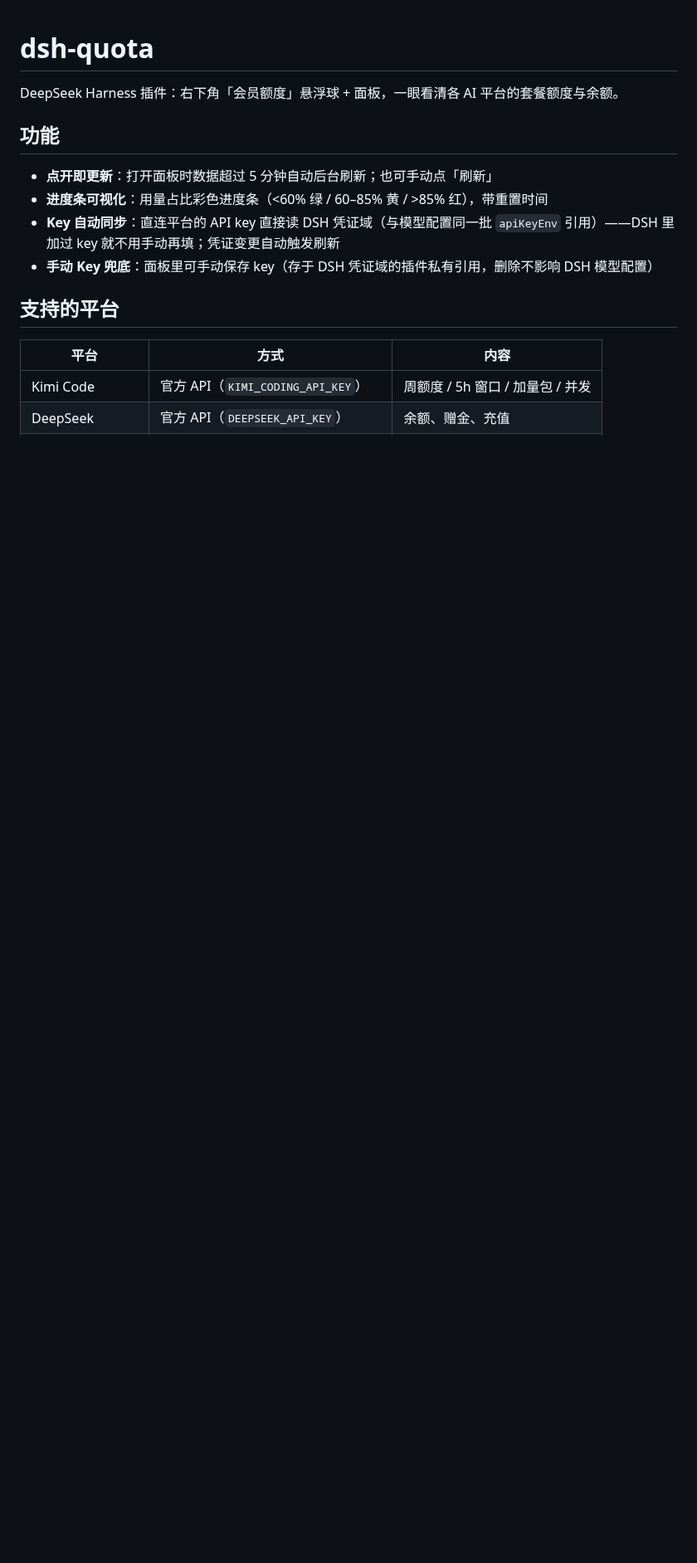
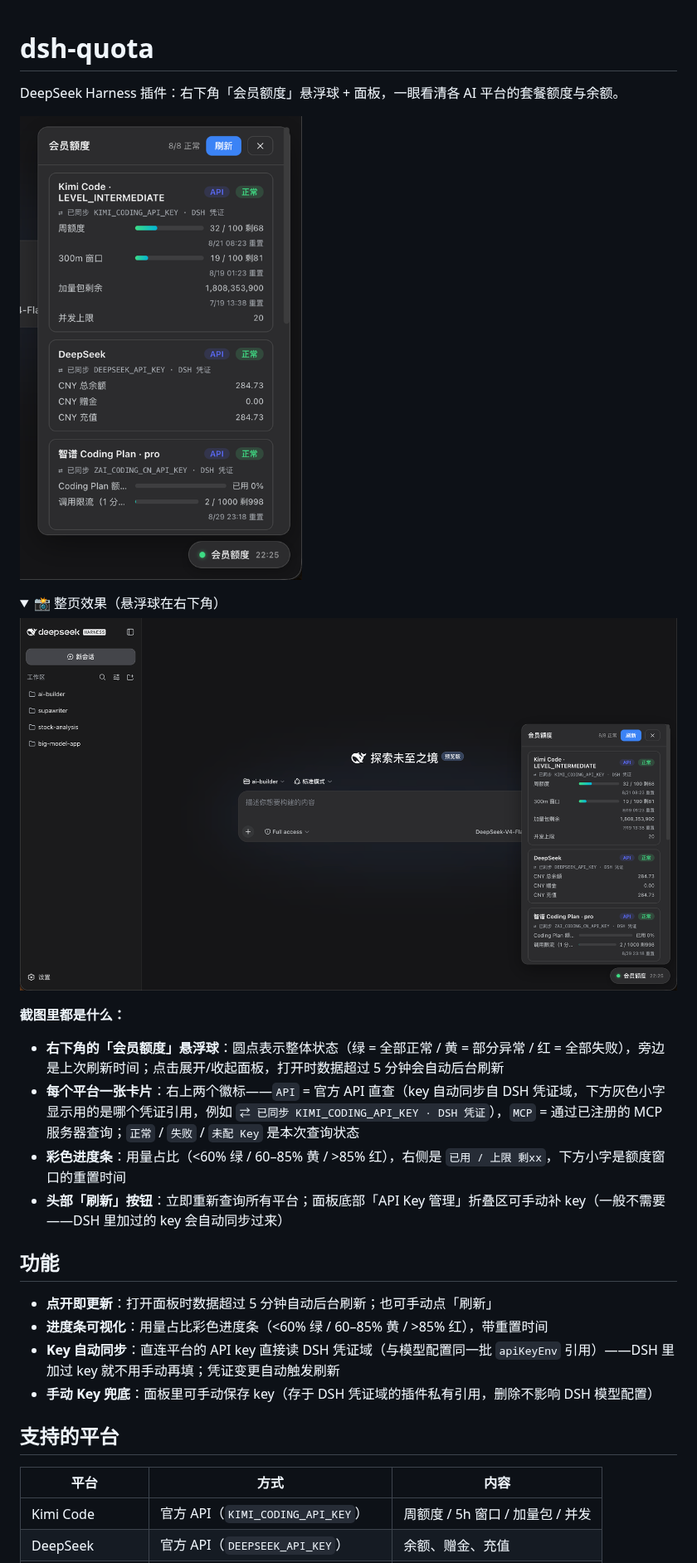
Before and after one commit to Minokun/dsh-quota, a Markdown page: README.md, the part around the change. Shown at 83% size. Drawn GitHub-style; pictures changed too: docs/screenshot-full.png (added), docs/screenshot-panel.png (added); folded sections open; blank space fills up the shorter version.

Commit message:
Add panel/full screenshots to README with a guided tour

```diff
--- a/README.md
+++ b/README.md
@@ -2,6 +2,21 @@
 
 DeepSeek Harness 插件：右下角「会员额度」悬浮球 + 面板，一眼看清各 AI 平台的套餐额度与余额。
 
+![面板特写](https://raw.githubusercontent.com/Minokun/dsh-quota/main/docs/screenshot-panel.png)
+
+<details>
+<summary>📸 整页效果（悬浮球在右下角）</summary>
+
+![整页效果](https://raw.githubusercontent.com/Minokun/dsh-quota/main/docs/screenshot-full.png)
+
+</details>
+
+**截图里都是什么：**
+
+- **右下角的「会员额度」悬浮球**：圆点表示整体状态（绿 = 全部正常 / 黄 = 部分异常 / 红 = 全部失败），旁边是上次刷新时间；点击展开/收起面板，打开时数据超过 5 分钟会自动后台刷新
+- **每个平台一张卡片**：右上两个徽标——`API` = 官方 API 直查（key 自动同步自 DSH 凭证域，下方灰色小字显示用的是哪个凭证引用，例如 `⇄ 已同步 KIMI_CODING_API_KEY · DSH 凭证`），`MCP` = 通过已注册的 MCP 服务器查询；`正常` / `失败` / `未配 Key` 是本次查询状态
+- **彩色进度条**：用量占比（<60% 绿 / 60–85% 黄 / >85% 红），右侧是 `已用 / 上限 剩xx`，下方小字是额度窗口的重置时间
+- **头部「刷新」按钮**：立即重新查询所有平台；面板底部「API Key 管理」折叠区可手动补 key（一般不需要——DSH 里加过的 key 会自动同步过来）
 
 ## 功能
 
```
Also changed, not shown: sample.png (deleted).
